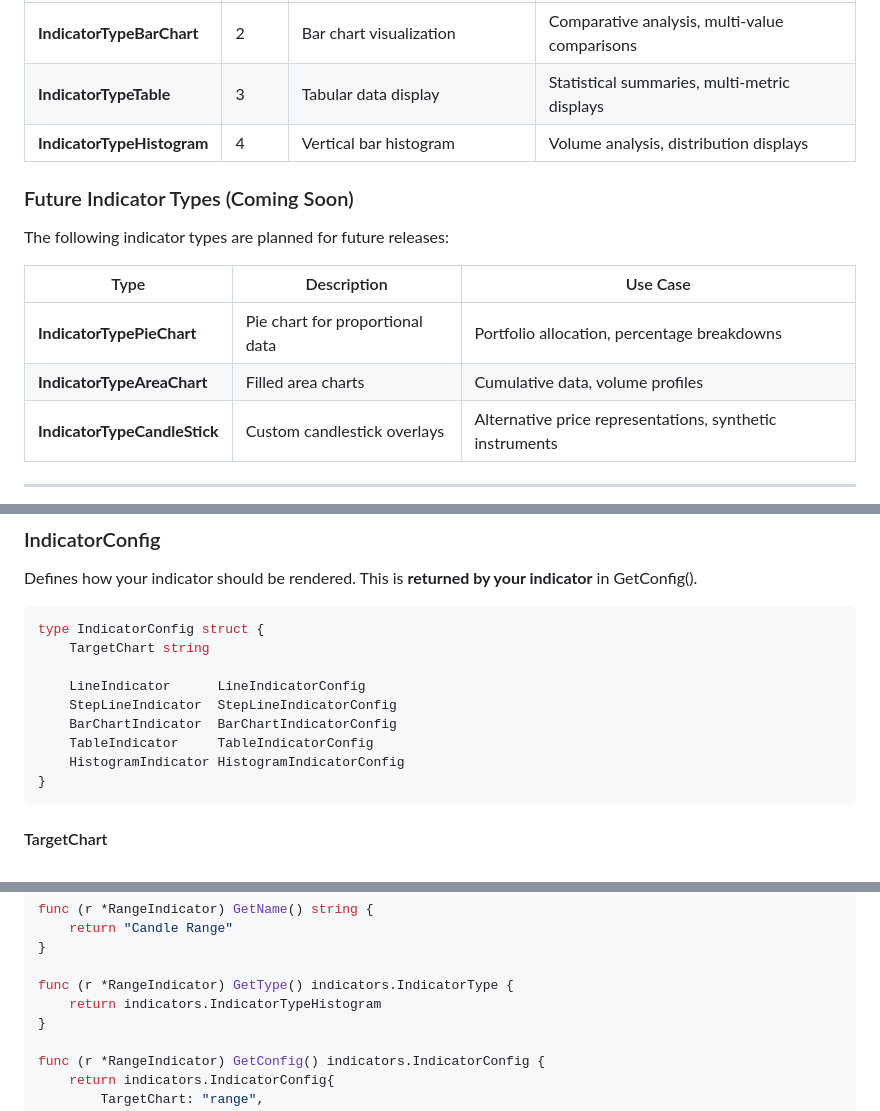
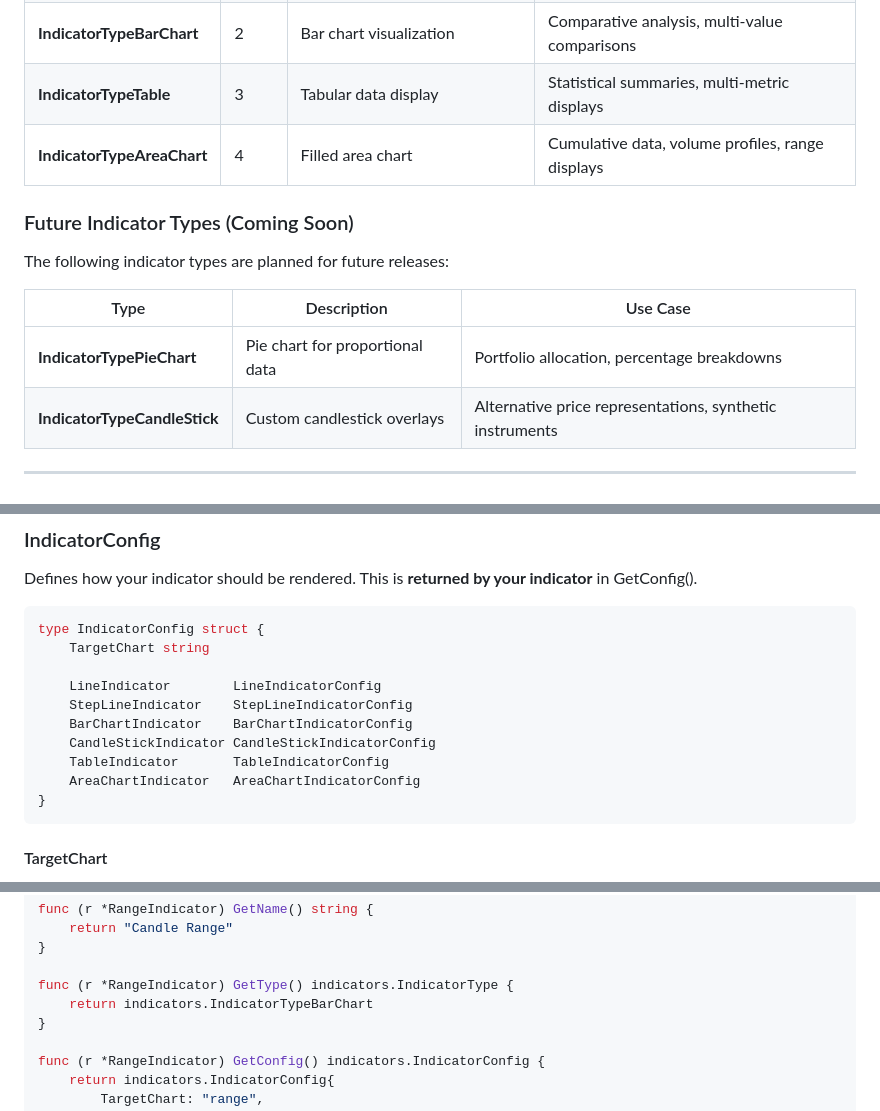
Before and after one commit to Mark7888/candle-engine, a Markdown page: docs/INDICATORS.md, 3 parts joined by grey strips. GitHub-like rendering.

````diff
--- a/docs/INDICATORS.md
+++ b/docs/INDICATORS.md
@@ -104,7 +104,7 @@ const (
 | **IndicatorTypeStepLine** | 1 | Step-wise line with alignment options | Discrete signals, levels, binary indicators |
 | **IndicatorTypeBarChart** | 2 | Bar chart visualization | Comparative analysis, multi-value comparisons |
 | **IndicatorTypeTable** | 3 | Tabular data display | Statistical summaries, multi-metric displays |
-| **IndicatorTypeHistogram** | 4 | Vertical bar histogram | Volume analysis, distribution displays |
+| **IndicatorTypeAreaChart** | 4 | Filled area chart | Cumulative data, volume profiles, range displays |
 
 ### Future Indicator Types (Coming Soon)
 
@@ -113,7 +113,6 @@ The following indicator types are planned for future releases:
 | Type | Description | Use Case |
 |------|-------------|----------|
 | **IndicatorTypePieChart** | Pie chart for proportional data | Portfolio allocation, percentage breakdowns |
-| **IndicatorTypeAreaChart** | Filled area charts | Cumulative data, volume profiles |
 | **IndicatorTypeCandleStick** | Custom candlestick overlays | Alternative price representations, synthetic instruments |
 
 ---
@@ -145,11 +144,12 @@ Defines how your indicator should be rendered. This is **returned by your indica
 type IndicatorConfig struct {
     TargetChart string
 
-    LineIndicator      LineIndicatorConfig
-    StepLineIndicator  StepLineIndicatorConfig
-    BarChartIndicator  BarChartIndicatorConfig
-    TableIndicator     TableIndicatorConfig
-    HistogramIndicator HistogramIndicatorConfig
+    LineIndicator        LineIndicatorConfig
+    StepLineIndicator    StepLineIndicatorConfig
+    BarChartIndicator    BarChartIndicatorConfig
+    CandleStickIndicator CandleStickIndicatorConfig
+    TableIndicator       TableIndicatorConfig
+    AreaChartIndicator   AreaChartIndicatorConfig
 }
 ```
 
@@ -618,7 +642,7 @@ func (r *RangeIndicator) GetName() string {
 }
 
 func (r *RangeIndicator) GetType() indicators.IndicatorType {
-    return indicators.IndicatorTypeHistogram
+    return indicators.IndicatorTypeBarChart
 }
 
 func (r *RangeIndicator) GetConfig() indicators.IndicatorConfig {
````
Also changed, not shown: other parts of docs/INDICATORS.md (+28 -4 lines).
